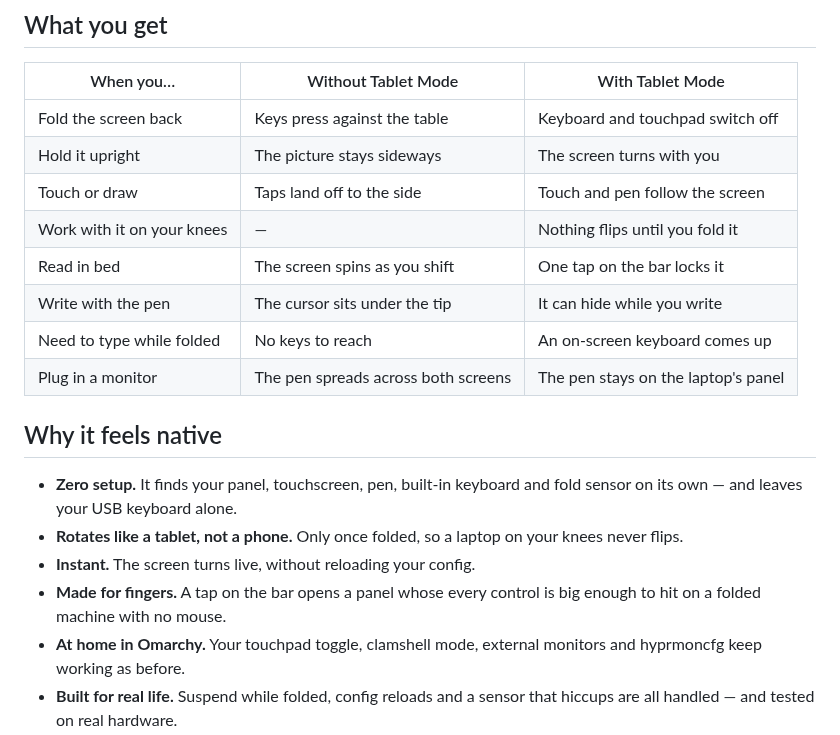
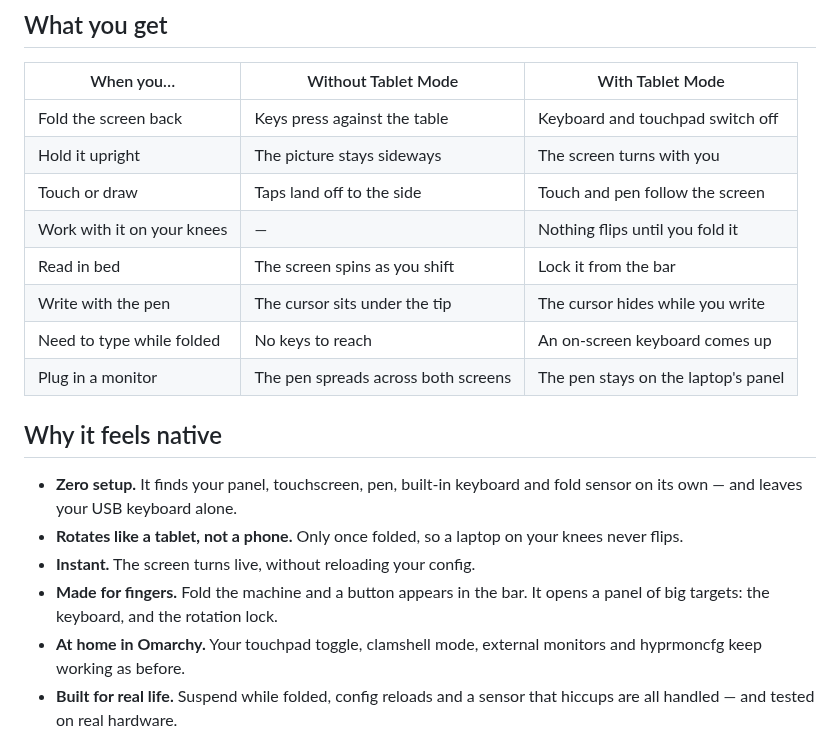
Before and after one commit to andreiyurik/omarchy-tablet-mode, a Markdown page: README.md, the part around one of its changes. GitHub-like rendering.

```diff
--- a/README.md
+++ b/README.md
@@ -58,8 +58,8 @@ compositor only, and puts its changes back after every config reload.
 | Hold it upright | The picture stays sideways | The screen turns with you |
 | Touch or draw | Taps land off to the side | Touch and pen follow the screen |
 | Work with it on your knees | — | Nothing flips until you fold it |
-| Read in bed | The screen spins as you shift | One tap on the bar locks it |
-| Write with the pen | The cursor sits under the tip | It can hide while you write |
+| Read in bed | The screen spins as you shift | Lock it from the bar |
+| Write with the pen | The cursor sits under the tip | The cursor hides while you write |
 | Need to type while folded | No keys to reach | An on-screen keyboard comes up |
 | Plug in a monitor | The pen spreads across both screens | The pen stays on the laptop's panel |
 
@@ -70,8 +70,8 @@ compositor only, and puts its changes back after every config reload.
 - **Rotates like a tablet, not a phone.** Only once folded, so a laptop on your
   knees never flips.
 - **Instant.** The screen turns live, without reloading your config.
-- **Made for fingers.** A tap on the bar opens a panel whose every control is
-  big enough to hit on a folded machine with no mouse.
+- **Made for fingers.** Fold the machine and a button appears in the bar. It
+  opens a panel of big targets: the keyboard, and the rotation lock.
 - **At home in Omarchy.** Your touchpad toggle, clamshell mode, external
   monitors and hyprmoncfg keep working as before.
 - **Built for real life.** Suspend while folded, config reloads and a sensor
```
Also changed, not shown: other parts of README.md (+24 -29 lines), assets/panel.png, 5 other files.
